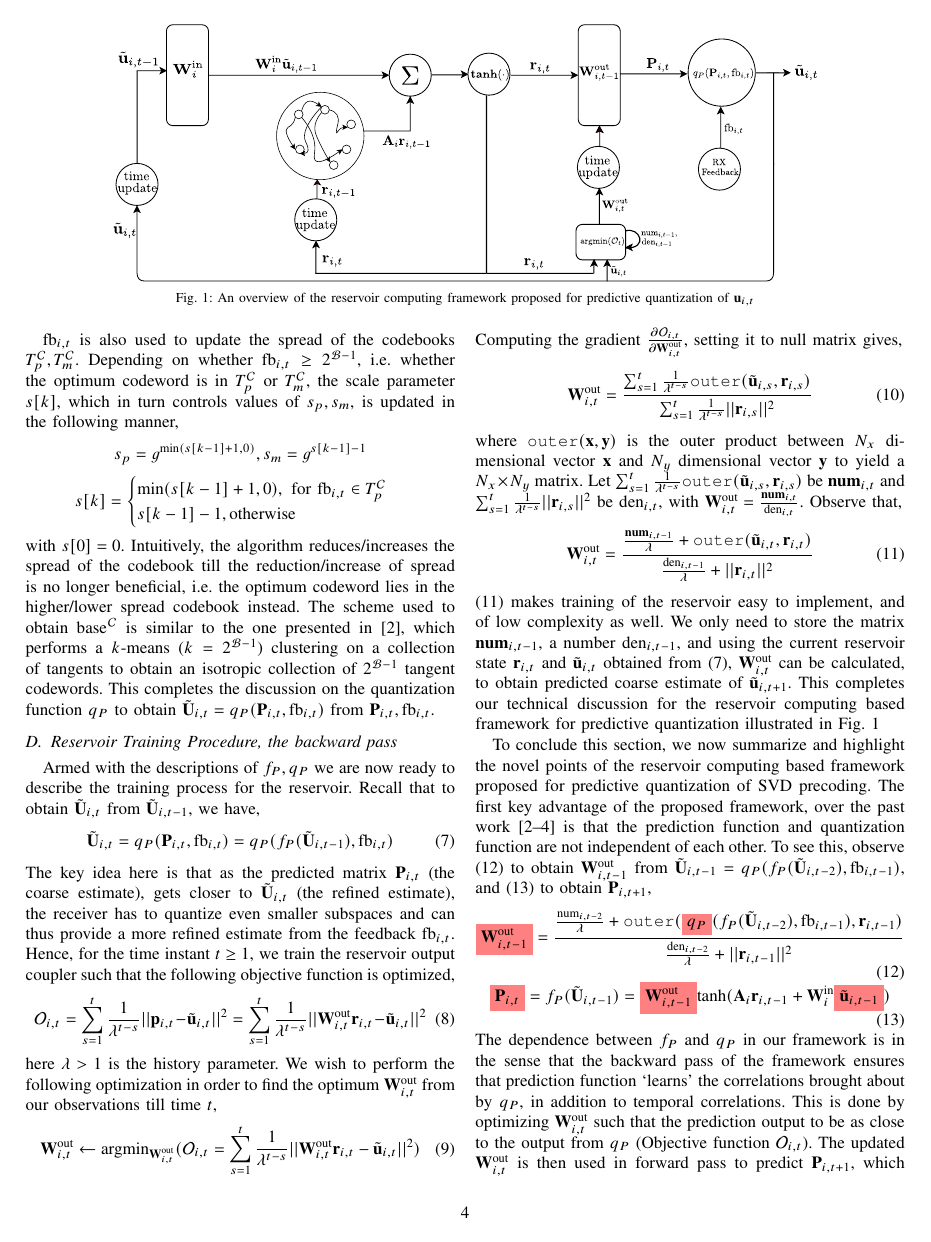
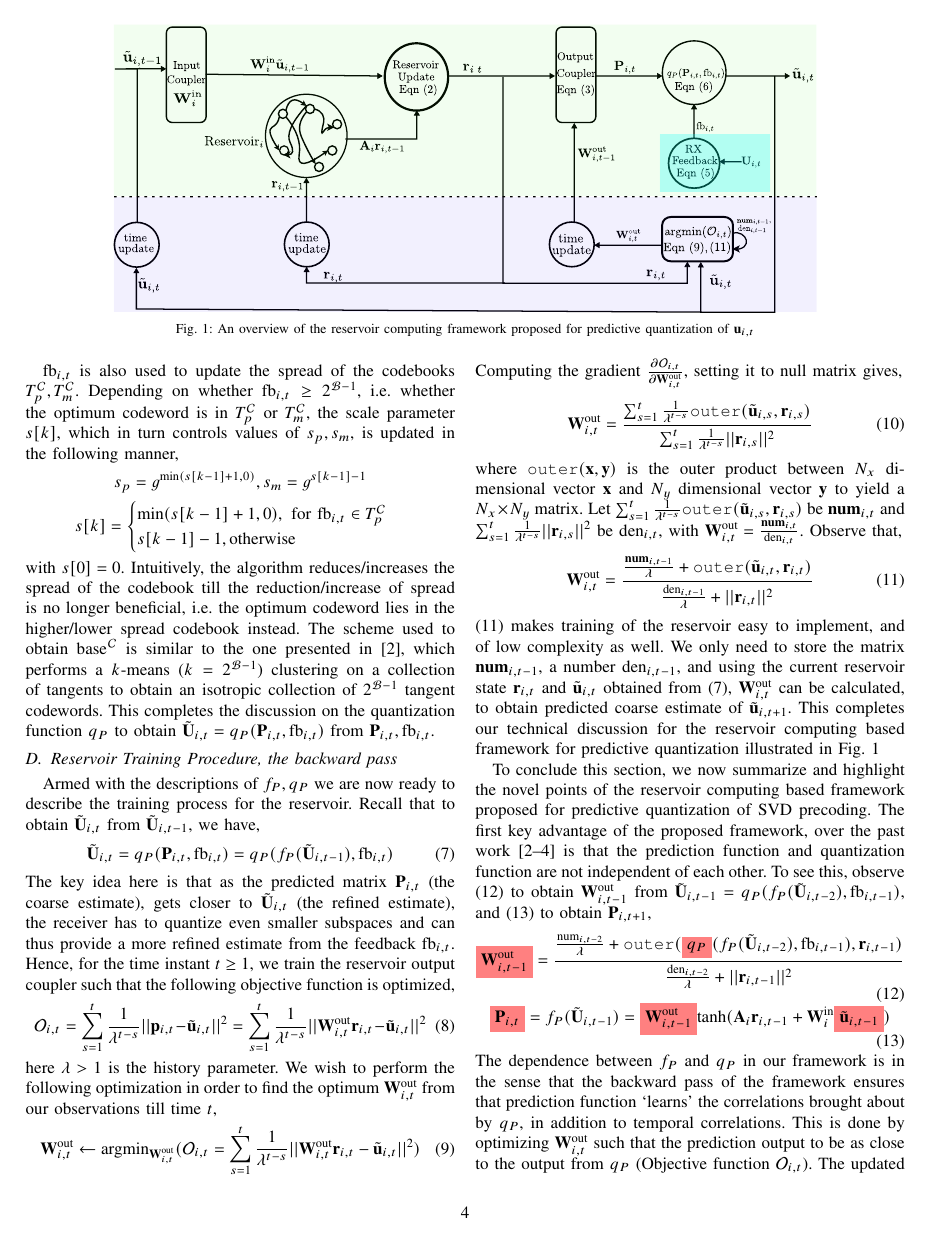
Before and after one commit to Agrim9/Pred-Qt-Reservoir, a LaTeX paper (paper/main.tex): page 4 of 6. Compiled offline with pdfLaTeX.

Commit message:
Adding modified system diagram

```diff
--- a/paper/main.tex
+++ b/paper/main.tex
@@ -307,7 +307,7 @@ The output $\bp_{i,t}$ is obtained using a matrix transformation of the reservoi
 \end{equation}
 \begin{figure*}[ht]
 \centering
-\includegraphics[width=0.8\textwidth]{images/system.pdf}
+\includegraphics[width=0.8\textwidth]{images/system2.pdf}
 \caption{An overview of the reservoir computing framework proposed for predictive quantization of $\bu_{i,t}$}
 \label{res_overview}
 \end{figure*}
```
Also changed, not shown: paper/images/system2.pdf (added).
